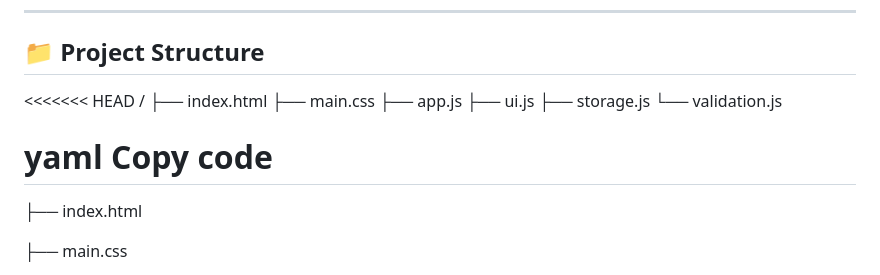
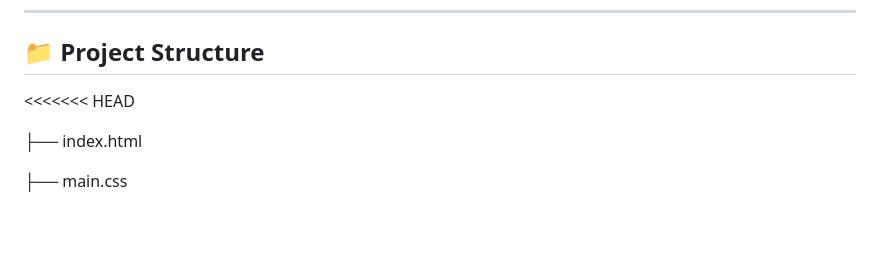
Before and after one commit to nandkishormundhe28/Recipe-Manager-Web-App, a Markdown page: README.md, the part around the change. GitHub-like rendering; blank space fills up the shorter version.

```diff
--- a/README.md
+++ b/README.md
@@ -25,17 +25,6 @@
 ## 📁 Project Structure
 
 <<<<<<< HEAD
-/
-├── index.html
-├── main.css
-├── app.js
-├── ui.js
-├── storage.js
-└── validation.js
-
-yaml
-Copy code
-=======
 
 ├── index.html
 
```
